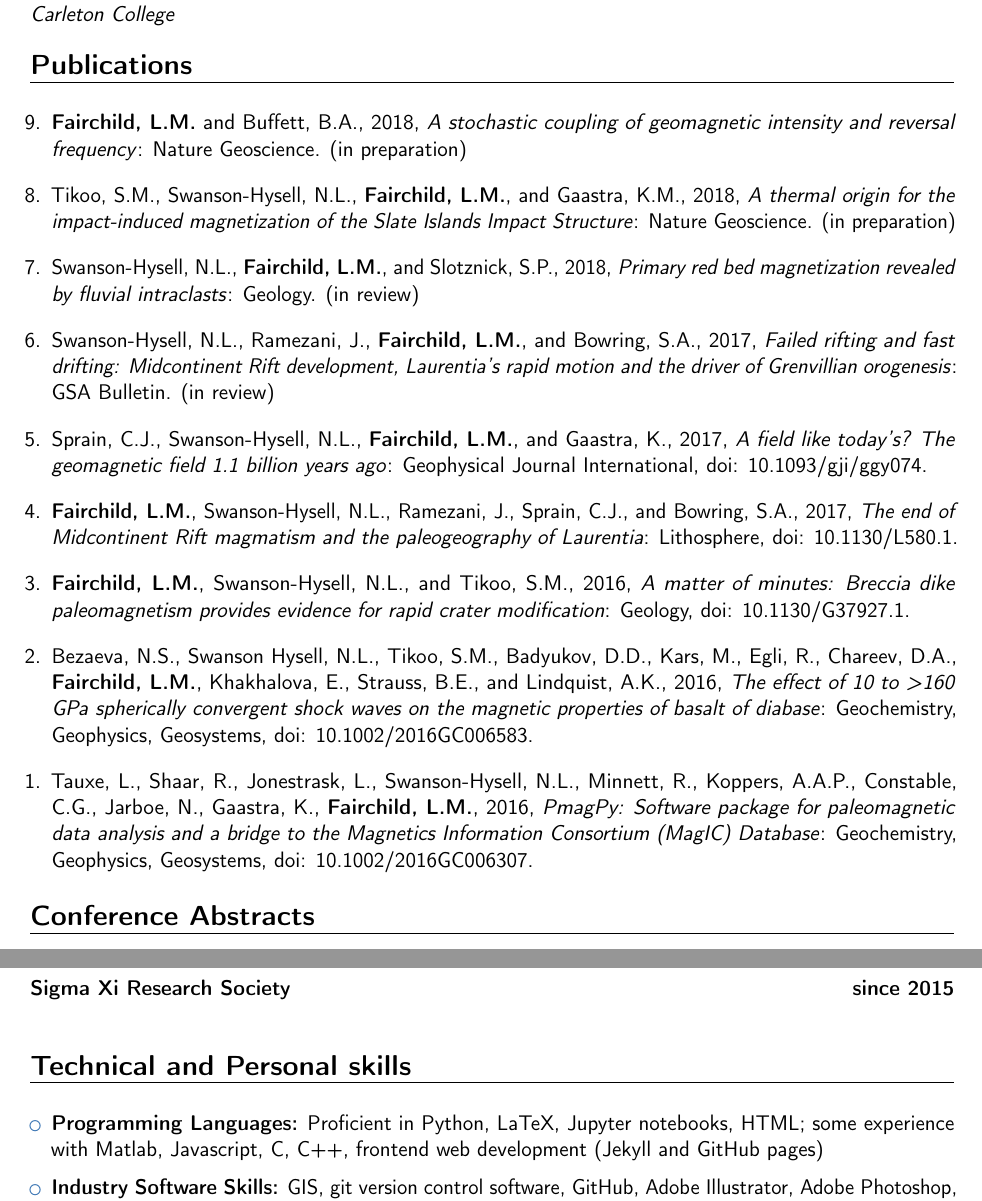
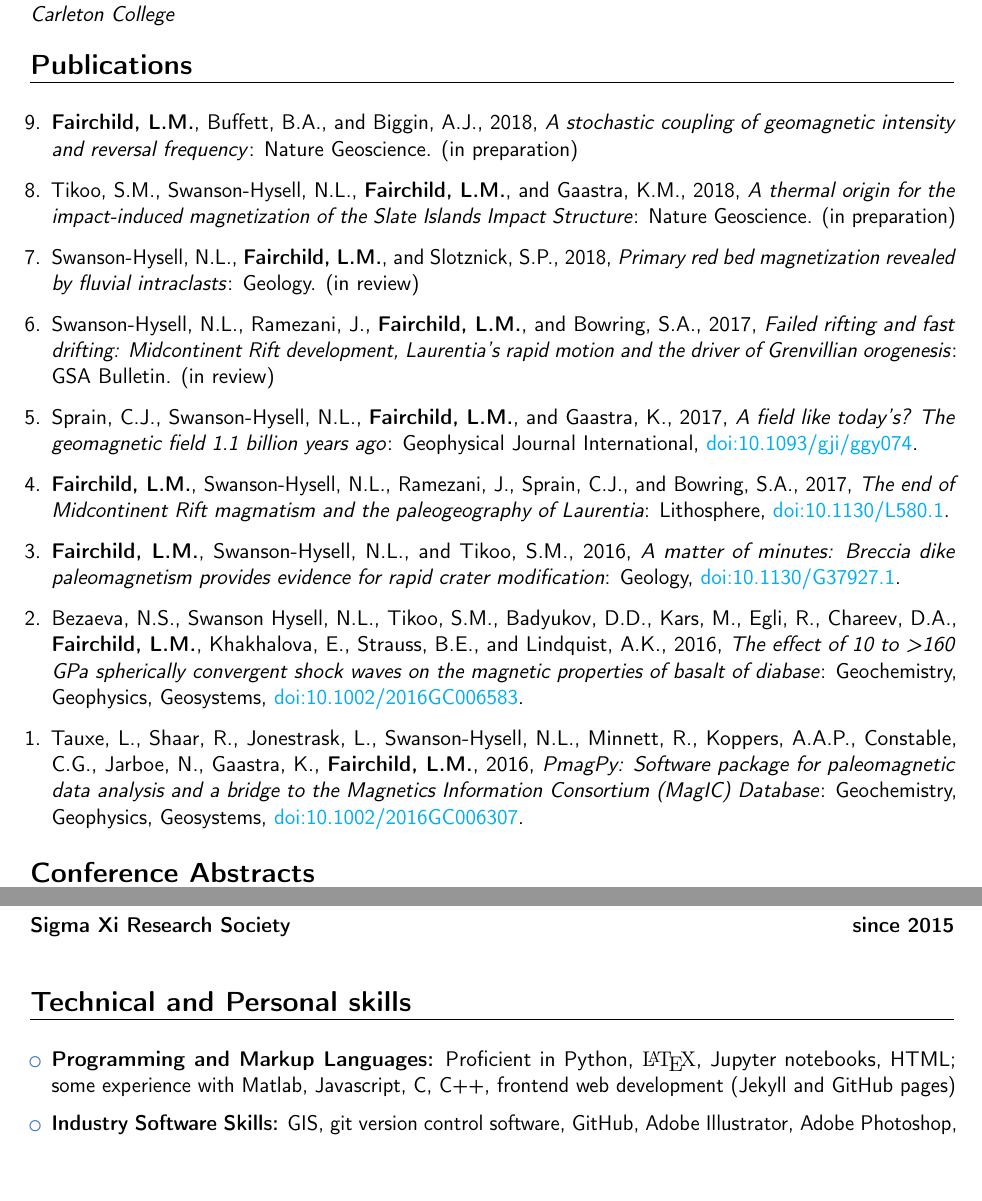
Before and after one commit to lfairchild/CV, a LaTeX CV (Fairchild_CV.tex): two parts of pages 2 and 4 of 4, joined at a grey line, cut so that both start at the same text, the shorter picture padded with empty space. Compiled offline with pdfLaTeX.

Commit message:
clean up formatting

```diff
--- a/Fairchild_CV.tex
+++ b/Fairchild_CV.tex
@@ -6,11 +6,14 @@
 % available at http://www.latex-project.org/lppl/.
 
 
-\documentclass[11pt,a4paper,sans]{moderncv}        % possible options include font size ('10pt', '11pt' and '12pt'), paper size ('a4paper', 'letterpaper', 'a5paper', 'legalpaper', 'executivepaper' and 'landscape') and font family ('sans' and 'roman')
+\documentclass[11pt,a4paper,sans]{moderncv}
+% possible options include font size ('10pt', '11pt' and '12pt'), paper size
+% ('a4paper', 'letterpaper', 'a5paper', 'legalpaper', 'executivepaper' and
+% 'landscape') and font family ('sans' and 'roman')
 
 % modern themes
-\moderncvstyle{banking}                            % style options are 'casual' (default), 'classic', 'oldstyle' and 'banking'
-\moderncvcolor{blue}                                % color options 'blue' (default), 'orange', 'green', 'red', 'purple', 'grey' and 'black'
+\moderncvstyle{banking} % style options are 'casual' (default), 'classic', 'oldstyle' and 'banking'
+\moderncvcolor{blue} % color options 'blue' (default), 'orange', 'green', 'red', 'purple', 'grey' and 'black'
 %\renewcommand{\familydefault}{\rmdefault}         % to set the default font; use '\sfdefault' for the default sans serif font, '\rmdefault' for the default roman one, or any tex font name
 %\nopagenumbers{}                                  % uncomment to suppress automatic page numbering for CVs longer than one page
 
@@ -25,16 +28,17 @@
 
 \usepackage{import}
 \usepackage{etaremune}
+\usepackage{hyperref}
 
 % personal data
 \name{Luke}{Fairchild}
 \title{Curriculum Vitae}                               % optional, remove / comment the line if not wanted
 \address{University of California, Berkeley | Department of Earth \& Planetary Science}{307 McCone Hall, Berkeley, CA 94720-4767}{}% optional, remove / comment the line if not wanted; the "postcode city" and and "country" arguments can be omitted or provided empty
-\phone[mobile]{(319) 325-5048}                   % optional, remove / comment the line if not wanted
+% \phone[mobile]{(319) 325-5048}                   % optional, remove / comment the line if not wanted
 %\phone[fixed]{01234 123456}                    % optional, remove / comment the line if not wanted
 %\phone[fax]{+3~(456)~789~012}                      % optional, remove / comment the line if not wanted
 \email{lfairchild@berkeley.edu}                               % optional, remove / comment the line if not wanted
-\homepage{https://lfairchild.github.io}                         % optional, remove / comment the line if not wanted
+\homepage{lfairchild.github.io}                         % optional, remove / comment the line if not wanted
 %\extrainfo{additional information}                 % optional, remove / comment the line if not wanted
 %\photo[64pt][0.4pt]{picture}                       % optional, remove / comment the line if not wanted; '64pt' is the height the picture must be resized to, 0.4pt is the thickness of the frame around it (put it to 0pt for no frame) and 'picture' is the name of the picture file
 %\quote{Some quote}                                 % optional, remove / comment the line if not wanted
@@ -144,44 +148,63 @@
 %\newpage
 
 \section{Publications}
+\vspace{6pt}
+\begin{etaremune}[itemsep=3pt]
 
-\begin{etaremune}
+    \item{\textbf{Fairchild, L.M.}, Buffett, B.A., and Biggin, A.J., 2018,
+            \textit{A stochastic coupling of geomagnetic intensity and reversal
+        frequency}: Nature Geoscience. (in preparation)}
 
-\vspace{6pt}
+    \item{Tikoo, S.M., Swanson-Hysell, N.L., \textbf{Fairchild, L.M.}, and
+            Gaastra, K.M., 2018, \textit{A thermal origin for the impact-induced
+            magnetization of the Slate Islands Impact Structure}: Nature
+        Geoscience. (in preparation)}
 
-\item{\textbf{Fairchild, L.M.} and Buffett, B.A., 2018, \textit{A stochastic coupling of geomagnetic intensity and reversal frequency}: Nature Geoscience. (in preparation)}
+    \item{Swanson-Hysell, N.L., \textbf{Fairchild, L.M.}, and Slotznick, S.P.,
+            2018, \textit{Primary red bed magnetization revealed by fluvial
+        intraclasts}: Geology. (in review)}
 
-\vspace{3pt}
+    \item{Swanson-Hysell, N.L., Ramezani, J., \textbf{Fairchild, L.M.}, and
+            Bowring, S.A., 2017, \textit{Failed rifting and fast drifting:
+                Midcontinent Rift
+                development, Laurentia's rapid motion and the driver of
+        Grenvillian orogenesis}: GSA Bulletin. (in review)}
 
-\item{Tikoo, S.M., Swanson-Hysell, N.L., \textbf{Fairchild, L.M.}, and Gaastra, K.M., 2018, \textit{A thermal origin for the impact-induced magnetization of the Slate Islands Impact Structure}: Nature Geoscience. (in preparation)}
+    \item{Sprain, C.J., Swanson-Hysell, N.L., \textbf{Fairchild, L.M.}, and
+            Gaastra, K., 2017, \textit{A field like today's? The geomagnetic
+            field 1.1 billion years ago}: Geophysical Journal International,
+            {\color{cyan}\href{https://doi.org/10.1093/gji/ggy074}
+        {doi:10.1093/gji/ggy074}}.}
 
-\vspace{3pt}
+    \item{\textbf{Fairchild, L.M.}, Swanson-Hysell, N.L., Ramezani, J., Sprain,
+            C.J., and Bowring, S.A., 2017, \textit{The end of Midcontinent Rift
+            magmatism and the paleogeography of Laurentia}: Lithosphere,
+            {\color{cyan}\href{https://doi.org/10.1130/L580.1}
+        {doi:10.1130/L580.1}}.}
 
-\item{Swanson-Hysell, N.L., \textbf{Fairchild, L.M.}, and Slotznick, S.P., 2018, \textit{Primary red bed magnetization revealed by fluvial intraclasts}: Geology. (in review)}
+    \item{\textbf{Fairchild, L.M.}, Swanson-Hysell, N.L., and Tikoo, S.M., 2016,
+            \textit{A matter of minutes: Breccia dike paleomagnetism provides
+            evidence for rapid crater modification}: Geology,
+            {\color{cyan}\href{https://doi.org/10.1130/G37927.1}
+        {doi:10.1130/G37927.1}}.}
 
-\vspace{3pt}
+    \item{Bezaeva, N.S., Swanson Hysell, N.L., Tikoo, S.M., Badyukov, D.D.,
+            Kars, M., Egli, R., Chareev, D.A., \textbf{Fairchild, L.M.},
+            Khakhalova, E., Strauss, B.E., and Lindquist, A.K., 2016,
+            \textit{The effect of 10 to >160 GPa spherically convergent shock
+            waves on the magnetic properties of basalt of diabase}:
+            Geochemistry, Geophysics, Geosystems,
+            {\color{cyan}\href{https://doi.org/10.1002/2016GC006583}
+        {doi:10.1002/2016GC006583}}.}
 
-\item{Swanson-Hysell, N.L., Ramezani, J., \textbf{Fairchild, L.M.}, and Bowring, S.A., 2017, \textit{Failed rifting and fast drifting: Midcontinent Rift development, Laurentia's rapid motion and the driver of Grenvillian orogenesis}: GSA Bulletin. (in review)}
-
-\vspace{3pt}
-
-\item{Sprain, C.J., Swanson-Hysell, N.L., \textbf{Fairchild, L.M.}, and Gaastra, K., 2017, \textit{A field like today's? The geomagnetic field 1.1 billion years ago}: Geophysical Journal International, doi: 10.1093/gji/ggy074.}
-
-\vspace{3pt}
-
-\item{\textbf{Fairchild, L.M.}, Swanson-Hysell, N.L., Ramezani, J., Sprain, C.J., and Bowring, S.A., 2017, \textit{The end of Midcontinent Rift magmatism and the paleogeography of Laurentia}: Lithosphere, doi: 10.1130/L580.1.}
-
-\vspace{3pt}
-
-\item{\textbf{Fairchild, L.M.}, Swanson-Hysell, N.L., and Tikoo, S.M., 2016, \textit{A matter of minutes: Breccia dike paleomagnetism provides evidence for rapid crater modification}: Geology, doi: 10.1130/G37927.1.}
-
-\vspace{3pt}
-
-\item{Bezaeva, N.S., Swanson Hysell, N.L., Tikoo, S.M., Badyukov, D.D., Kars, M., Egli, R., Chareev, D.A., \textbf{Fairchild, L.M.}, Khakhalova, E., Strauss, B.E., and Lindquist, A.K., 2016, \textit{The effect of 10 to >160 GPa spherically convergent shock waves on the magnetic properties of basalt of diabase}: Geochemistry, Geophysics, Geosystems, doi: 10.1002/2016GC006583.}
-
-\vspace{3pt}
-
-\item{Tauxe, L., Shaar, R., Jonestrask, L., Swanson-Hysell, N.L., Minnett, R., Koppers, A.A.P., Constable, C.G., Jarboe, N., Gaastra,  K., \textbf{Fairchild, L.M.}, 2016, \textit{PmagPy: Software package for paleomagnetic data analysis and a bridge to the Magnetics Information Consortium (MagIC) Database}: Geochemistry, Geophysics, Geosystems, doi: 10.1002/2016GC006307.}
+    \item{Tauxe, L., Shaar, R., Jonestrask, L., Swanson-Hysell, N.L., Minnett,
+            R., Koppers, A.A.P., Constable, C.G., Jarboe, N., Gaastra,  K.,
+            \textbf{Fairchild, L.M.}, 2016, \textit{PmagPy: Software package for
+                paleomagnetic data analysis and a bridge to the Magnetics
+            Information Consortium (MagIC) Database}: Geochemistry,
+            Geophysics, Geosystems,
+            {\color{cyan}\href{https://doi.org/10.1002/2016GC006307}
+        {doi:10.1002/2016GC006307}}.}
 
 \end{etaremune}
 
@@ -195,2 +227,2 @@
 
-\vspace{3pt}
+    \item{\textbf{Fairchild, L.M.}, Swanson-Hysell, N.L., Ramenzani, J., Sprain,
@@ -197,2 +232 @@
 
-\item{\textbf{Fairchild, L.M.}, Buffett, B., Biggin, A., 2017, \textit{Stochastic models and the absolute paleointensity (PINT) database: a new look at geomagnetic reversal rates}, 2017 Nordic Paleomagnetism Workshop, Leirubakki, Iceland.}
@@ -261,18 +308,20 @@
 
 \begin{itemize}
 
-%\item \textbf{Laboratory:} 2G Superconducting Quantum Interference Device (SQuID) magnetometer; Kappabridge Magnetic Susceptibility/Anisotropy System; X-ray diffractometer; gravimeter; scanning electron microscope; petrographic analysis.
-%
-%\vspace{6pt}
+    % \item \textbf{Laboratory:} 2G Superconducting Quantum Interference Device
+    %     (SQuID) magnetometer; Kappabridge Magnetic Susceptibility/Anisotropy
+    %     System; X-ray diffractometer; gravimeter; scanning electron microscope;
+    %     petrographic analysis.
 
-\item \textbf{Programming Languages:} Proficient in Python, LaTeX, Jupyter
-    notebooks, HTML; some experience with  Matlab, Javascript, C, C{++},
-    frontend web development (Jekyll and GitHub pages)
+    % \vspace{6pt}
 
-\vspace{6pt}
+    \item \textbf{Programming and Markup Languages:} Proficient in Python,
+        {\fontfamily{cmr}\selectfont\LaTeX}, Jupyter notebooks, HTML; some
+        experience with  Matlab, Javascript, C, C{++}, frontend web development
+        (Jekyll and GitHub pages)
 
-\item \textbf{Industry Software Skills:} GIS, git version control software,
-    GitHub, Adobe Illustrator, Adobe Photoshop, MS Office products
+    \vspace{6pt}
 
-\vspace{6pt}
+    \item \textbf{Industry Software Skills:} GIS, git version control software,
+        GitHub, Adobe Illustrator, Adobe Photoshop, MS Office products
 
```
Also changed, not shown: Fairchild_CV.pdf, Fairchild_CV.tex (106 more changed lines), 1 other file.
